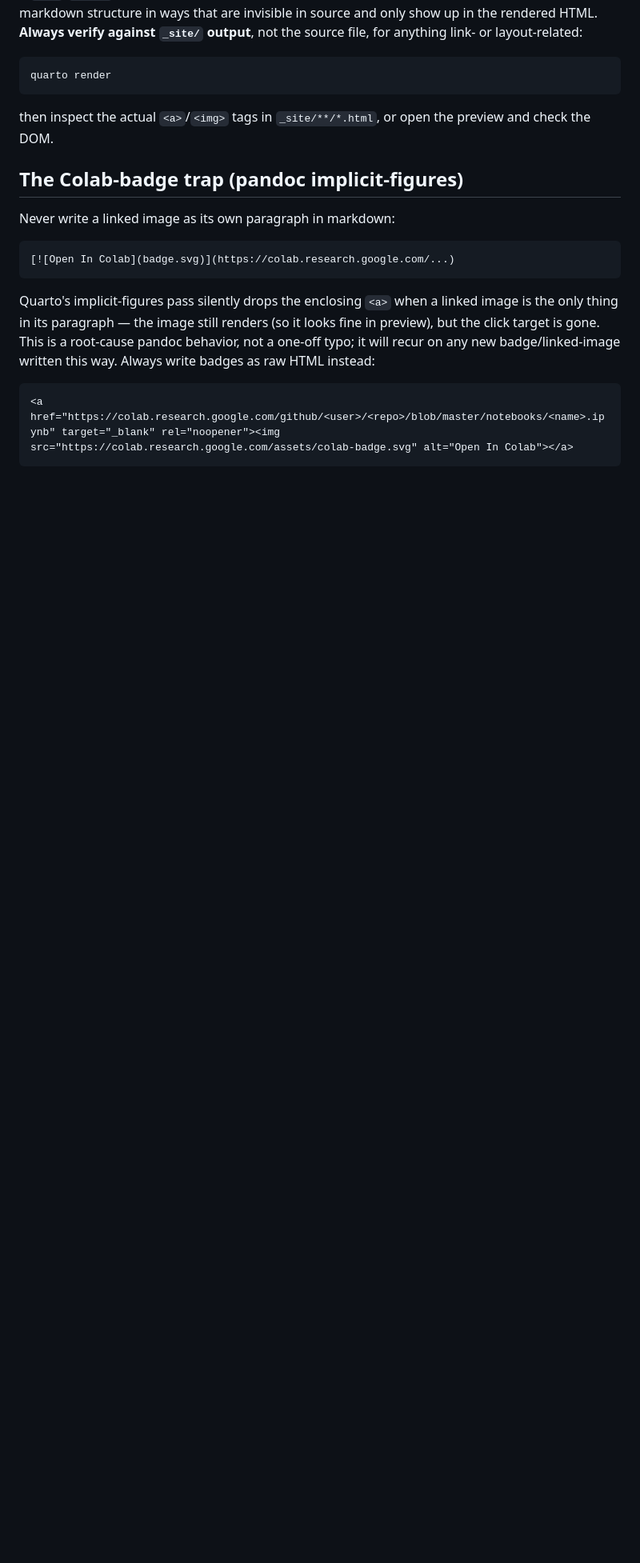
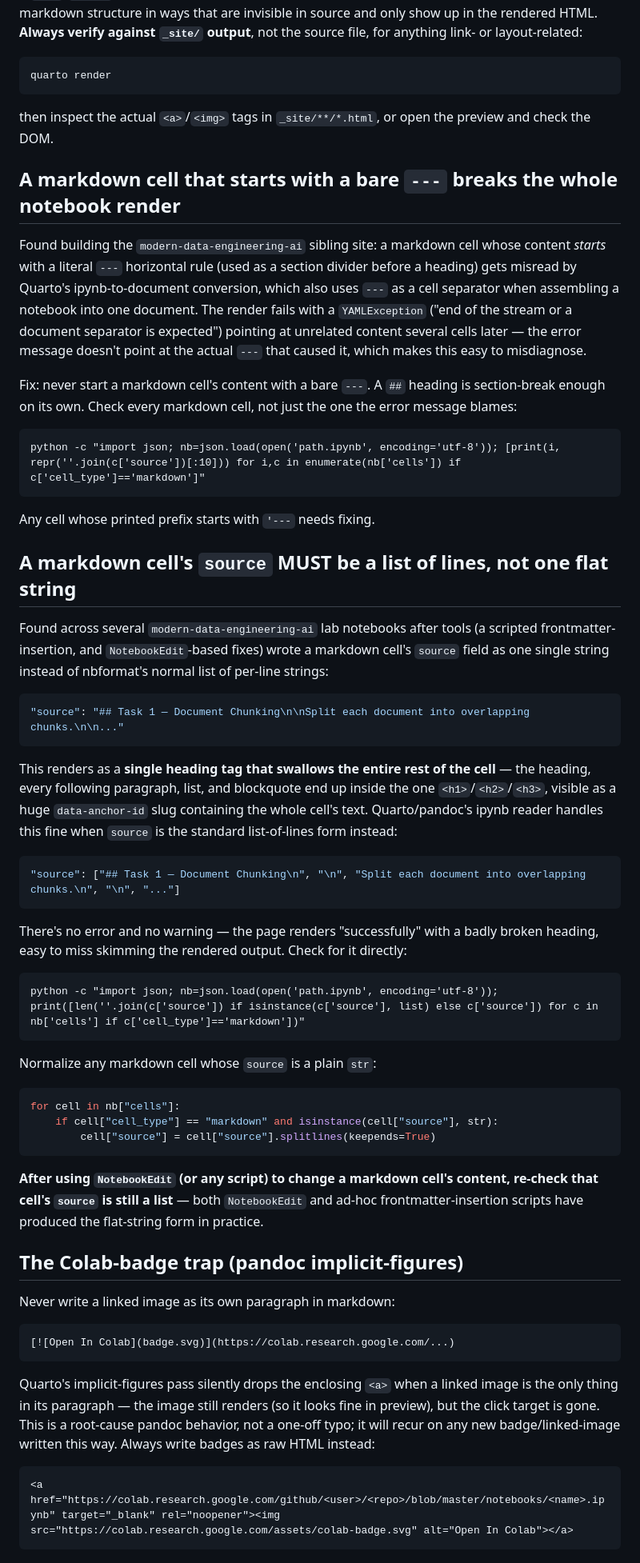
Before and after one commit to MohammadYusif/agentic-ai-systems, a Markdown page: CLAUDE.md, the part around one of its changes. Shown at 80% size. GitHub-like rendering; blank space fills up the shorter version.

Commit message:
Document two more Quarto/pandoc ipynb rendering traps in CLAUDE.md
A markdown cell starting with a bare --- collides with how Quarto's
ipynb-to-document conversion separates cells, crashing the whole render
with a YAMLException that points at unrelated content. And a markdown
cell's source stored as one flat string instead of nbformat's normal
list-of-lines silently makes a heading swallow the entire rest of the
cell, with no error at all. Both found and fixed while building the
modern-data-engineering-ai sibling site.

Co-Authored-By: Claude Sonnet 5 <noreply@anthropic.com>

````diff
--- a/CLAUDE.md
+++ b/CLAUDE.md
@@ -22,6 +22,69 @@ quarto render
 
 then inspect the actual `<a>`/`<img>` tags in `_site/**/*.html`, or open the
 preview and check the DOM.
+
+## A markdown cell that starts with a bare `---` breaks the whole notebook render
+
+Found building the `modern-data-engineering-ai` sibling site: a markdown cell
+whose content *starts* with a literal `---` horizontal rule (used as a
+section divider before a heading) gets misread by Quarto's ipynb-to-document
+conversion, which also uses `---` as a cell separator when assembling a
+notebook into one document. The render fails with a `YAMLException`
+("end of the stream or a document separator is expected") pointing at
+unrelated content several cells later — the error message doesn't point at
+the actual `---` that caused it, which makes this easy to misdiagnose.
+
+Fix: never start a markdown cell's content with a bare `---`. A `##` heading
+is section-break enough on its own. Check every markdown cell, not just the
+one the error message blames:
+
+```
+python -c "import json; nb=json.load(open('path.ipynb', encoding='utf-8')); [print(i, repr(''.join(c['source'])[:10])) for i,c in enumerate(nb['cells']) if c['cell_type']=='markdown']"
+```
+
+Any cell whose printed prefix starts with `'---` needs fixing.
+
+## A markdown cell's `source` MUST be a list of lines, not one flat string
+
+Found across several `modern-data-engineering-ai` lab notebooks after tools
+(a scripted frontmatter-insertion, and `NotebookEdit`-based fixes) wrote a
+markdown cell's `source` field as one single string instead of nbformat's
+normal list of per-line strings:
+
+```json
+"source": "## Task 1 — Document Chunking\n\nSplit each document into overlapping chunks.\n\n..."
+```
+
+This renders as a **single heading tag that swallows the entire rest of the
+cell** — the heading, every following paragraph, list, and blockquote end up
+inside the one `<h1>`/`<h2>`/`<h3>`, visible as a huge `data-anchor-id` slug
+containing the whole cell's text. Quarto/pandoc's ipynb reader handles this
+fine when `source` is the standard list-of-lines form instead:
+
+```json
+"source": ["## Task 1 — Document Chunking\n", "\n", "Split each document into overlapping chunks.\n", "\n", "..."]
+```
+
+There's no error and no warning — the page renders "successfully" with a
+badly broken heading, easy to miss skimming the rendered output. Check for it
+directly:
+
+```
+python -c "import json; nb=json.load(open('path.ipynb', encoding='utf-8')); print([len(''.join(c['source']) if isinstance(c['source'], list) else c['source']) for c in nb['cells'] if c['cell_type']=='markdown'])"
+```
+
+Normalize any markdown cell whose `source` is a plain `str`:
+
+```python
+for cell in nb["cells"]:
+    if cell["cell_type"] == "markdown" and isinstance(cell["source"], str):
+        cell["source"] = cell["source"].splitlines(keepends=True)
+```
+
+**After using `NotebookEdit` (or any script) to change a markdown cell's
+content, re-check that cell's `source` is still a list** — both `NotebookEdit`
+and ad-hoc frontmatter-insertion scripts have produced the flat-string form
+in practice.
 
 ## The Colab-badge trap (pandoc implicit-figures)
 
````
Also changed, not shown: other parts of CLAUDE.md (+35 -0 lines).
